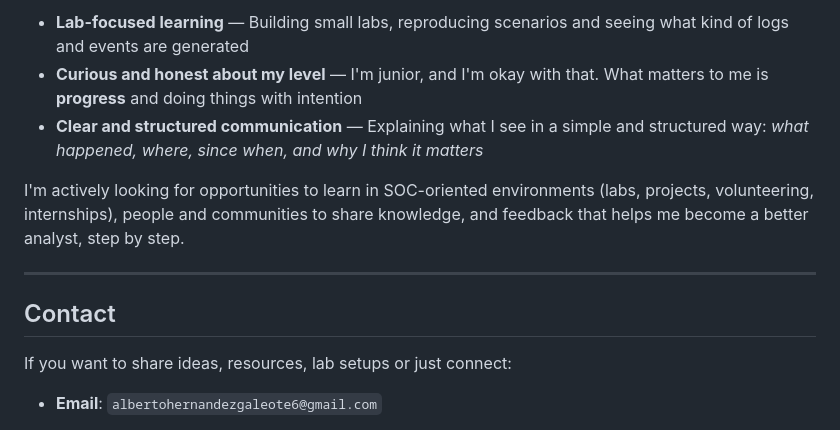
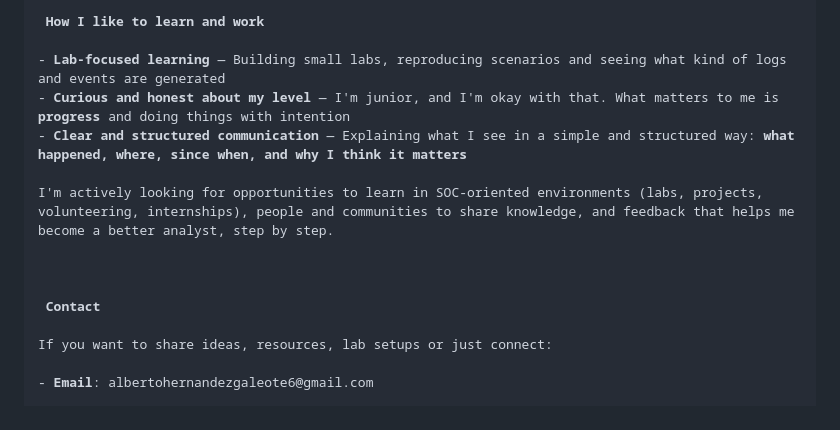
Before and after one commit to TOKIO-V2/TOKIO-V2, a Markdown page: README.md, the part around one of its changes. Rendered like a GitHub page.

```diff
--- a/README.md
+++ b/README.md
@@ -74,15 +80,17 @@ This helps me to:
 
-- **Lab-focused learning** — Building small labs, reproducing scenarios and seeing what kind of logs and events are generated
-- **Curious and honest about my level** — I'm junior, and I'm okay with that. What matters to me is **progress** and doing things with intention
-- **Clear and structured communication** — Explaining what I see in a simple and structured way: *what happened, where, since when, and why I think it matters*
+<b> How I like to learn and work </b>
+
+- <b>Lab-focused learning</b> — Building small labs, reproducing scenarios and seeing what kind of logs and events are generated
+- <b>Curious and honest about my level</b> — I'm junior, and I'm okay with that. What matters to me is <b>progress</b> and doing things with intention
+- <b>Clear and structured communication</b> — Explaining what I see in a simple and structured way: <b>what happened, where, since when, and why I think it matters</b>
 
 I'm actively looking for opportunities to learn in SOC-oriented environments (labs, projects, volunteering, internships), people and communities to share knowledge, and feedback that helps me become a better analyst, step by step.
 
----
 
-## Contact
+
+<b> Contact </b>
 
 If you want to share ideas, resources, lab setups or just connect:
 
-- **Email**: `albertohernandezgaleote6@gmail.com`
+- <b>Email</b>: albertohernandezgaleote6@gmail.com
 
```
Also changed, not shown: other parts of README.md (+44 -31 lines).
